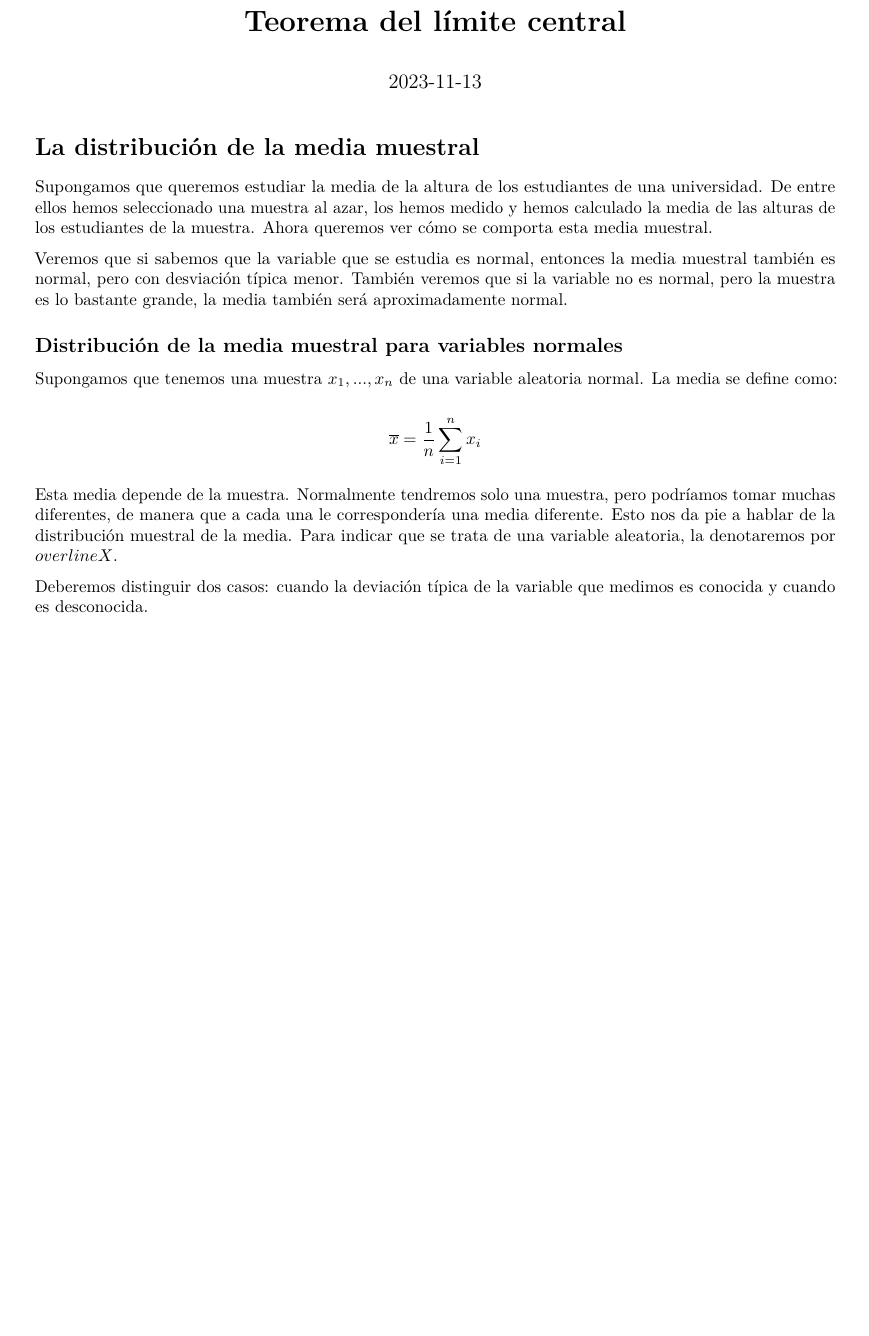
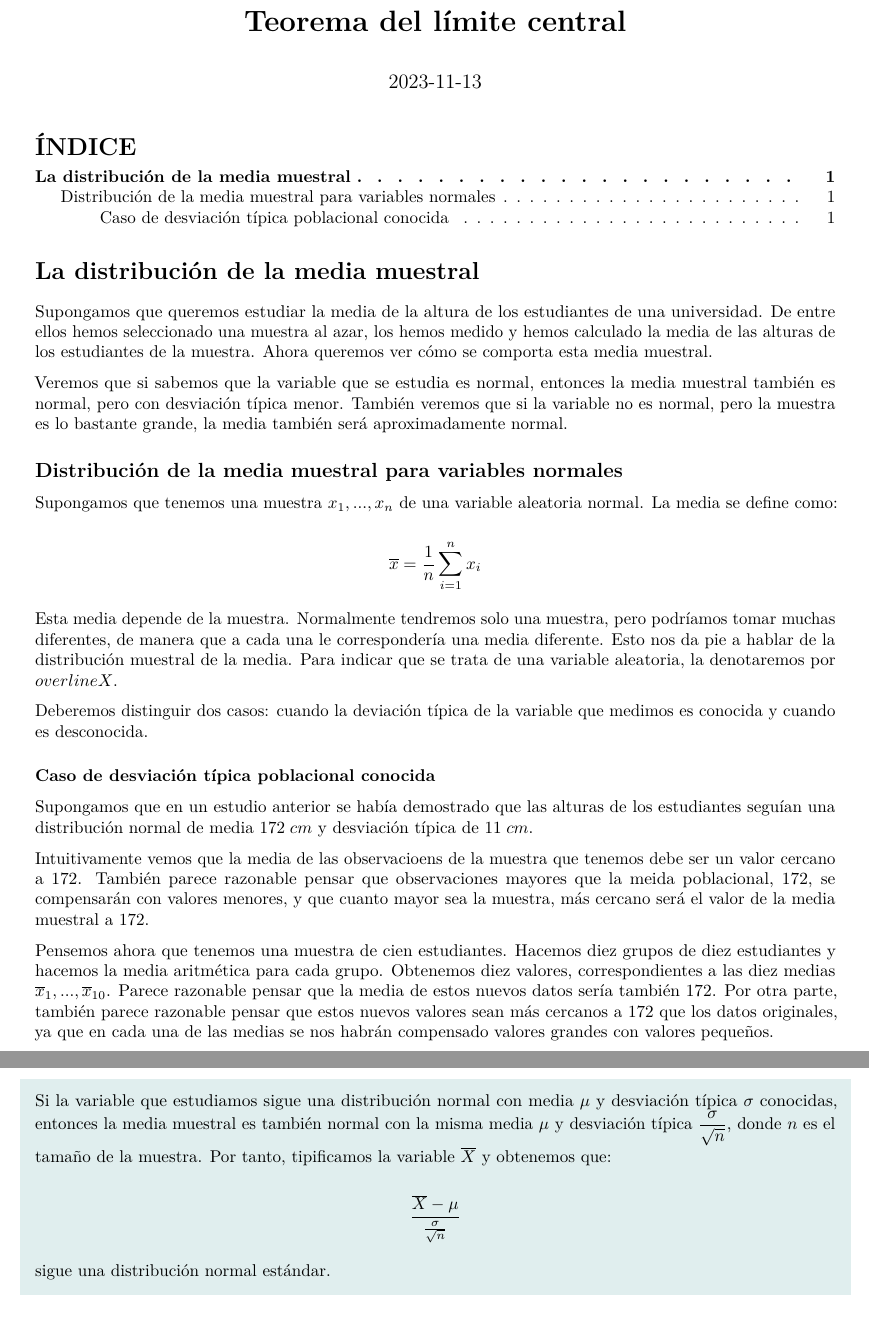
Before and after one commit to arislas/arislas.github.io, an R Markdown document (Rmd/Teorema_limite_central.Rmd): part of the page before the commit and two parts of pages 1 and 2 of 2 after it, the two joined at a grey line, cut so that both start at the same text, the shorter picture padded with empty space. The pictures show the output file Rmd/Teorema_limite_central.pdf that the author committed with the source.

Commit message:
202311130507

```diff
--- a/Rmd/Teorema_limite_central.Rmd
+++ b/Rmd/Teorema_limite_central.Rmd
@@ -23,3 +33,19 @@ Supongamos que tenemos una muestra $x_1, ..., x_n$ de una variable aleatoria nor
 Esta media depende de la muestra. Normalmente tendremos solo una muestra, pero podríamos tomar muchas diferentes, de manera que a cada una le correspondería una media diferente. Esto nos da pie a hablar de la distribución muestral de la media. Para indicar que se trata de una variable aleatoria, la denotaremos por $overline{X}$.
 
 Deberemos distinguir dos casos: cuando la deviación típica de la variable que medimos es conocida y cuando es desconocida.
+
+\subsubsection{Caso de desviación típica poblacional conocida}
+
+Supongamos que en un estudio anterior se había demostrado que las alturas de los estudiantes seguían una distribución normal de media $172 \; cm$ y desviación típica de $11 \; cm$.
+
+Intuitivamente vemos que la media de las observacioens de la muestra que tenemos debe ser un valor cercano a $172$. También parece razonable pensar que observaciones mayores que la meida poblacional, $172$, se compensarán con valores menores, y que cuanto mayor sea la muestra, más cercano será el valor de la media muestral a $172$.
+
+Pensemos ahora que tenemos una muestra de cien estudiantes. Hacemos diez grupos de diez estudiantes y hacemos la media aritmética para cada grupo. Obtenemos diez valores, correspondientes a las diez medias $\overline{x}_1, ..., \overline{x}_{10}$. Parece razonable pensar que la media de estos nuevos datos sería también $172$. Por otra parte, también parece razonable pensar que estos nuevos valores sean más cercanos a $172$ que los datos originales, ya que en cada una de las medias se nos habrán compensado valores grandes con valores pequeños.
+
+\begin{shaded}
+  Si la variable que estudiamos sigue una distribución normal con media $\mu$ y desviación típica $\sigma$ conocidas, entonces la media muestral es también normal con la misma media $\mu$ y desviación típica $\displaystyle \frac{\sigma}{\sqrt{n}}$, donde $n$ es el tamaño de la muestra. Por tanto, tipificamos la variable $\overline{X}$ y obtenemos que:
+
+  \[ \frac{\overline{X} - \mu}{\frac{\sigma}{\sqrt{n}}} \]
+
+  sigue una distribución normal estándar.
+\end{shaded}
```
Also changed, not shown: Rmd/Teorema_limite_central.pdf, Rmd/Teorema_limite_central.Rmd (12 more changed lines).
